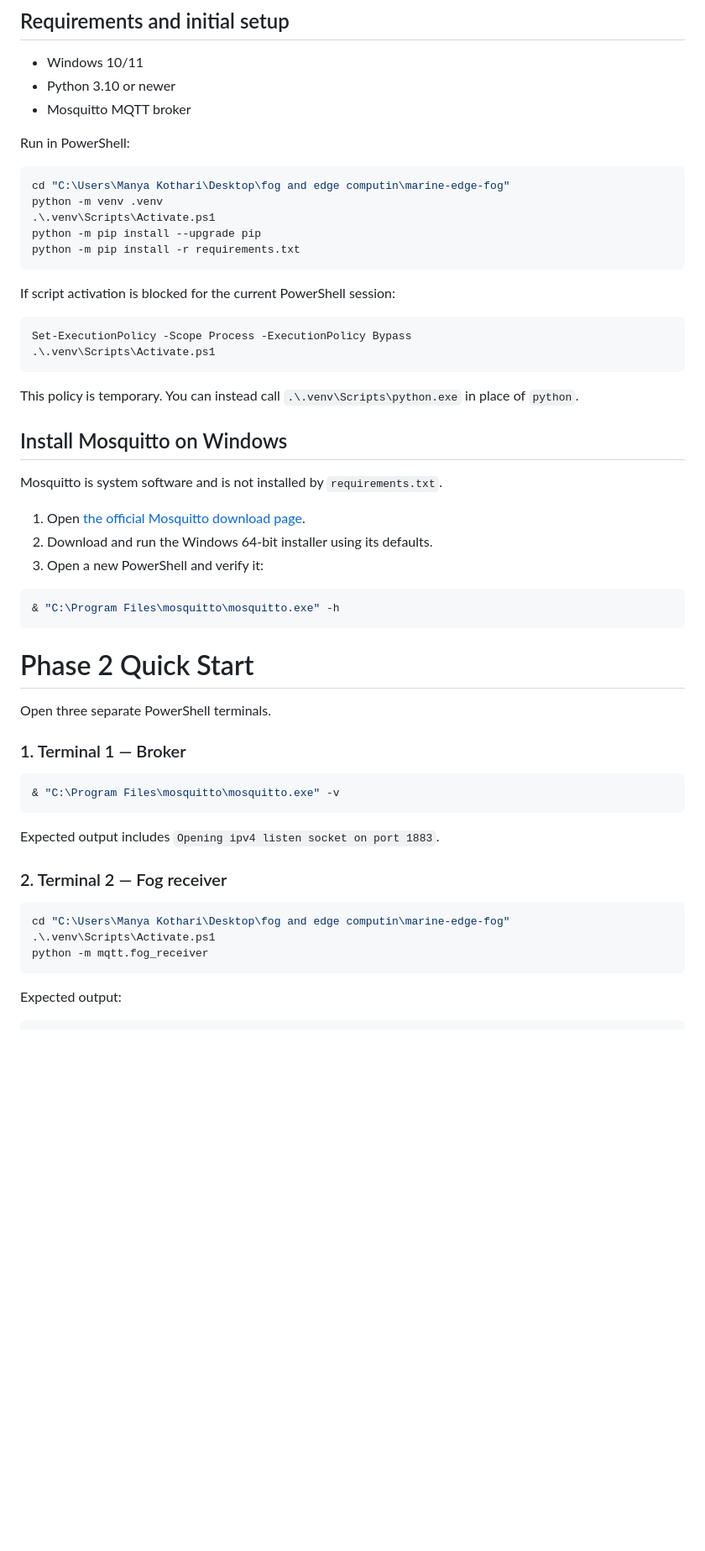
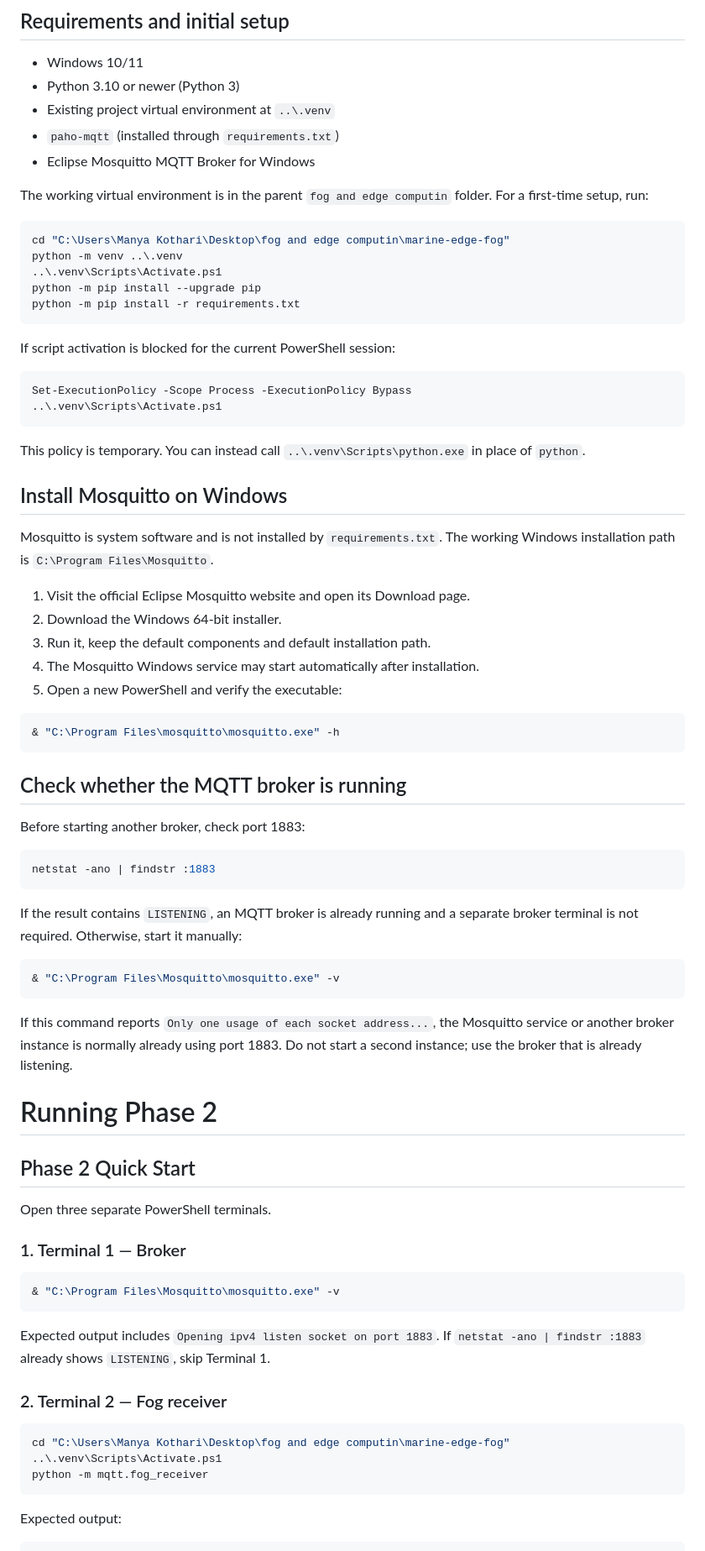
Before and after one commit to 9570-ux/fog-n-edge, a Markdown page: README.md, the part around one of its changes. Shown at 84% size. Rendered like a GitHub page; blank space fills up the shorter version.

Commit message:
Finalize Phase 2 documentation and setup

````diff
--- a/README.md
+++ b/README.md
@@ -79,15 +94,18 @@ The runtime queue is generated automatically and ignored by Git.
 ## Requirements and initial setup
 
 - Windows 10/11
-- Python 3.10 or newer
-- Mosquitto MQTT broker
+- Python 3.10 or newer (Python 3)
+- Existing project virtual environment at `..\.venv`
+- `paho-mqtt` (installed through `requirements.txt`)
+- Eclipse Mosquitto MQTT Broker for Windows
 
-Run in PowerShell:
+The working virtual environment is in the parent `fog and edge computin`
+folder. For a first-time setup, run:
 
 ```powershell
 cd "C:\Users\Manya Kothari\Desktop\fog and edge computin\marine-edge-fog"
-python -m venv .venv
-.\.venv\Scripts\Activate.ps1
+python -m venv ..\.venv
+..\.venv\Scripts\Activate.ps1
 python -m pip install --upgrade pip
 python -m pip install -r requirements.txt
 ```
@@ -96,41 +114,66 @@ If script activation is blocked for the current PowerShell session:
 
 ```powershell
 Set-ExecutionPolicy -Scope Process -ExecutionPolicy Bypass
-.\.venv\Scripts\Activate.ps1
+..\.venv\Scripts\Activate.ps1
 ```
 
 This policy is temporary. You can instead call
-`.\.venv\Scripts\python.exe` in place of `python`.
+`..\.venv\Scripts\python.exe` in place of `python`.
 
 ## Install Mosquitto on Windows
 
 Mosquitto is system software and is not installed by `requirements.txt`.
+The working Windows installation path is `C:\Program Files\Mosquitto`.
 
-1. Open [the official Mosquitto download page](https://mosquitto.org/download/).
-2. Download and run the Windows 64-bit installer using its defaults.
-3. Open a new PowerShell and verify it:
+1. Visit the official Eclipse Mosquitto website and open its Download page.
+2. Download the Windows 64-bit installer.
+3. Run it, keep the default components and default installation path.
+4. The Mosquitto Windows service may start automatically after installation.
+5. Open a new PowerShell and verify the executable:
 
 ```powershell
 & "C:\Program Files\mosquitto\mosquitto.exe" -h
 ```
 
-# Phase 2 Quick Start
+## Check whether the MQTT broker is running
+
+Before starting another broker, check port 1883:
+
+```powershell
+netstat -ano | findstr :1883
+```
+
+If the result contains `LISTENING`, an MQTT broker is already running and a
+separate broker terminal is not required. Otherwise, start it manually:
+
+```powershell
+& "C:\Program Files\Mosquitto\mosquitto.exe" -v
+```
+
+If this command reports `Only one usage of each socket address...`, the
+Mosquitto service or another broker instance is normally already using port
+1883. Do not start a second instance; use the broker that is already listening.
+
+# Running Phase 2
+
+## Phase 2 Quick Start
 
 Open three separate PowerShell terminals.
 
 ### 1. Terminal 1 — Broker
 
 ```powershell
-& "C:\Program Files\mosquitto\mosquitto.exe" -v
+& "C:\Program Files\Mosquitto\mosquitto.exe" -v
 ```
 
 Expected output includes `Opening ipv4 listen socket on port 1883`.
+If `netstat -ano | findstr :1883` already shows `LISTENING`, skip Terminal 1.
 
 ### 2. Terminal 2 — Fog receiver
 
 ```powershell
 cd "C:\Users\Manya Kothari\Desktop\fog and edge computin\marine-edge-fog"
-.\.venv\Scripts\Activate.ps1
+..\.venv\Scripts\Activate.ps1
 python -m mqtt.fog_receiver
 ```
 
````
Also changed, not shown: other parts of README.md (+104 -12 lines).
